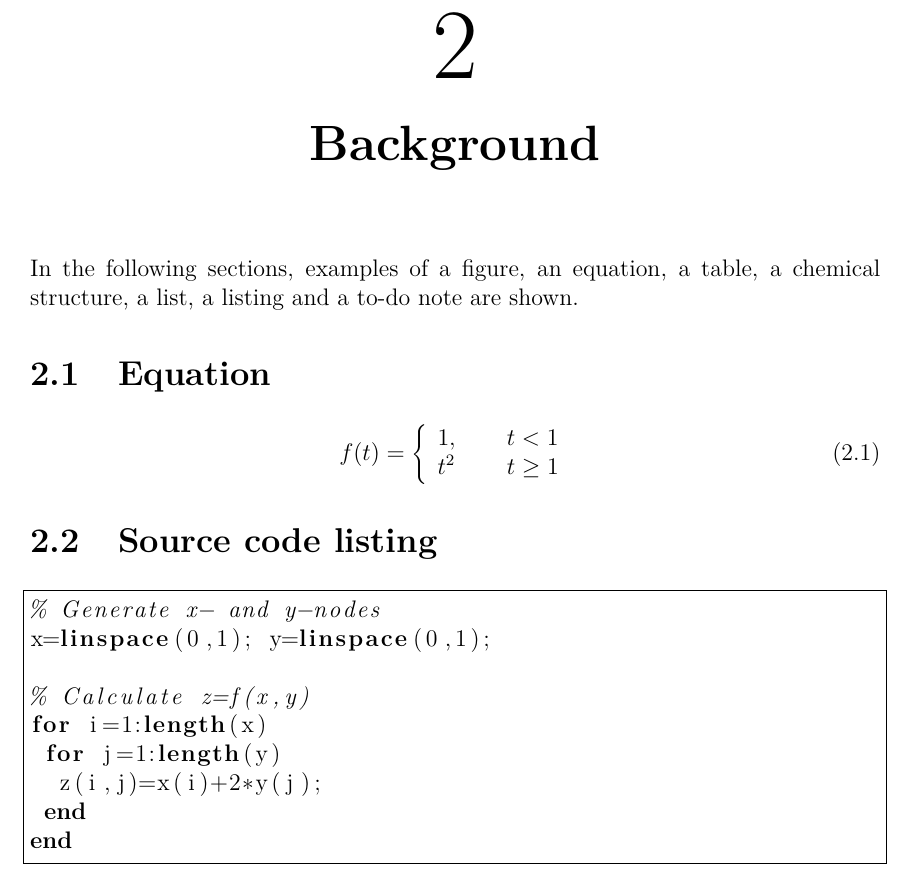
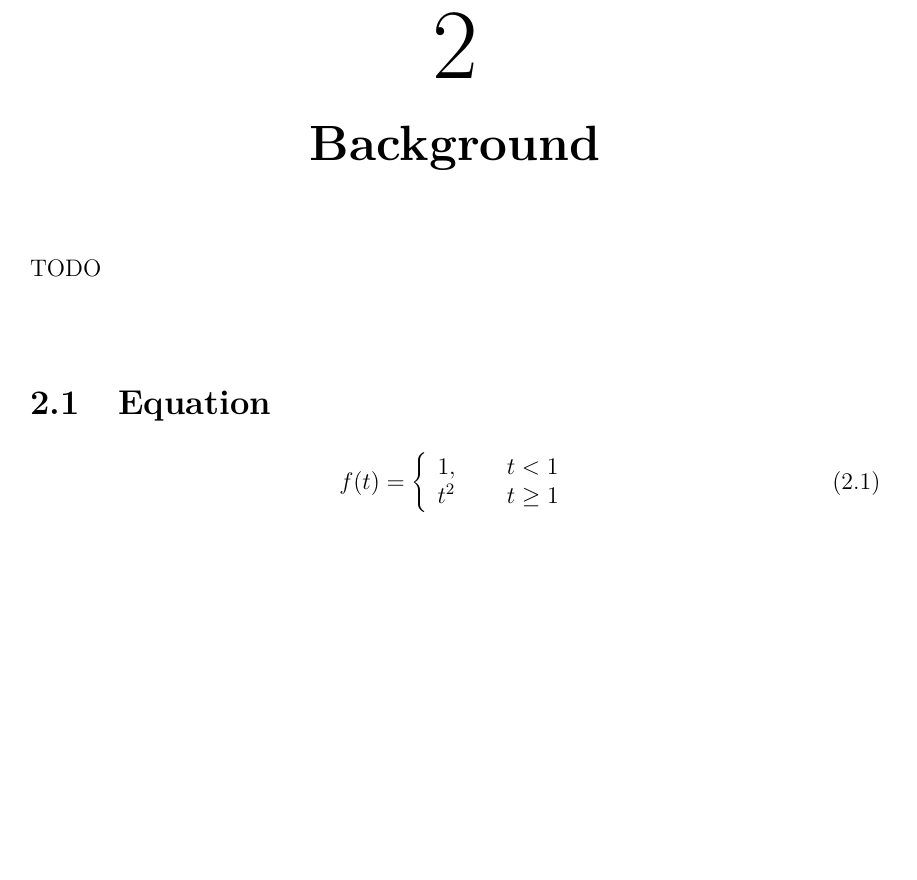
Before and after one commit to csdRepo/OpinionMiningLatex, a LaTeX thesis (Latex/Main.tex, which reads Latex/include/Background.tex): part of page 17 of 43 before the commit and part of page 14 of 35 after it, cut so that both start at the same text, the shorter picture padded with empty space. Compiled offline with pdfLaTeX.

Commit message:
progress

```diff
--- a/Latex/Main.tex
+++ b/Latex/Main.tex
@@ -1,7 +1,7 @@
 % CREATED BY DAVID FRISK, 2015
 
 % IMPORT SETTINGS
-\documentclass[12pt,a4paper,twoside,openright]{report}
+\documentclass[12pt,a4paper,openright]{report}%twoside,
 \input{include/settings/Settings}
 \usepackage[utf8]{inputenc}
 \usepackage{hyperref}
--- a/Latex/include/Background.tex
+++ b/Latex/include/Background.tex
@@ -1,7 +1,8 @@
 % CREATED BY DAVID FRISK, 2015
 \chapter{Background}
 
-In the following sections, examples of a figure, an equation, a table, a chemical structure, a list, a listing and a to-do note are shown.
+TODO\\
+\\
 
 \section{Equation}
 \begin{equation}
@@ -10,18 +11,3 @@ f(t)=\left\{ \begin{array}{ll}
 t^2 & t\geq 1
 \end{array}\right.
 \end{equation}
-
-
-\section{Source code listing}
-\lstset{language=Matlab}
-\begin{lstlisting}[frame=single]
-% Generate x- and y-nodes
-x=linspace(0,1); y=linspace(0,1);
-
-% Calculate z=f(x,y)
-for i=1:length(x)
- for j=1:length(y)
-  z(i,j)=x(i)+2*y(j);
- end
-end
-\end{lstlisting}
```
Also changed, not shown: Latex/Main.pdf.
